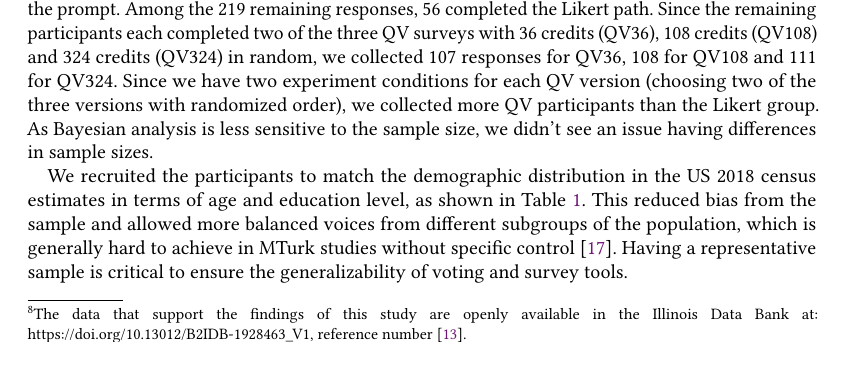
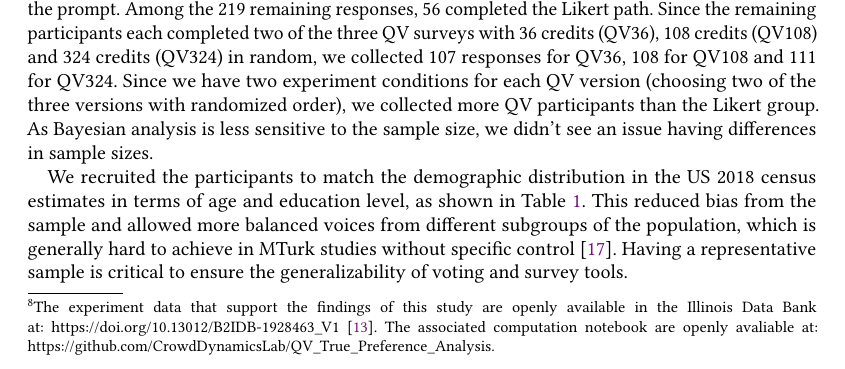
Before and after one commit to CrowdDynamicsLab/QV-paper, a LaTeX paper (main.tex, which reads content/2.2_experiment_1_results.tex): part of page 13 of 43, cut so that both start at the same text. Compiled offline with pdfLaTeX.

Commit message:
added notebook github link

```diff
--- a/content/2.2_experiment_1_results.tex
+++ b/content/2.2_experiment_1_results.tex
@@ -2,7 +2,7 @@
 In this section, we first describe the demographic distribution of the participants. Then, we present the descriptive statistics of the data in our first experiment. Lastly, we discuss results from our Bayesian analysis approach.
 
 \subsection{Participant Demographics}
-We collected 223 complete responses in the first experiment\footnote{The data that support the findings of this study are openly available in the Illinois Data Bank at: https://doi.org/10.13012/B2IDB-1928463\_V1, reference number~\cite{illinoisdatabankIDB_1928463}.}. We removed four poor-quality responses where participants responded the qualitative question facetiously or they misunderstood the prompt. Among the 219 remaining responses, 56 completed the Likert path. Since the remaining participants each completed two of the three QV surveys with 36 credits (QV36), 108 credits (QV108) and 324 credits (QV324) in random, we collected 107 responses for QV36, 108 for QV108 and 111 for QV324.
+We collected 223 complete responses in the first experiment\footnote{The experiment data that support the findings of this study are openly available in the Illinois Data Bank at: https://doi.org/10.13012/B2IDB-1928463\_V1~\cite{illinoisdatabankIDB_1928463}. The associated computation notebook are openly avaliable at: https://github.com/CrowdDynamicsLab/QV\_True\_Preference\_Analysis.}. We removed four poor-quality responses where participants responded the qualitative question facetiously or they misunderstood the prompt. Among the 219 remaining responses, 56 completed the Likert path. Since the remaining participants each completed two of the three QV surveys with 36 credits (QV36), 108 credits (QV108) and 324 credits (QV324) in random, we collected 107 responses for QV36, 108 for QV108 and 111 for QV324.
 {\change{Since we have two experiment conditions for each QV version (choosing two of the three versions with randomized order), we collected more QV participants than the Likert group. As Bayesian analysis is less sensitive to the sample size, we didn't see an issue having differences in sample sizes.}}
 
 We recruited the participants to match the demographic distribution in the US 2018 census estimates in terms of age and education level, as shown in \Cref{table:demo_exp1}. This reduced bias from the sample and allowed more balanced voices from different subgroups of the population, which is generally hard to achieve in MTurk studies without specific control~\cite{difallah2018demographics}. Having a representative sample is critical to ensure the generalizability of voting and survey tools.
```
Also changed, not shown: content/3.2_experiment_2_results.tex (+1 -1 lines).
